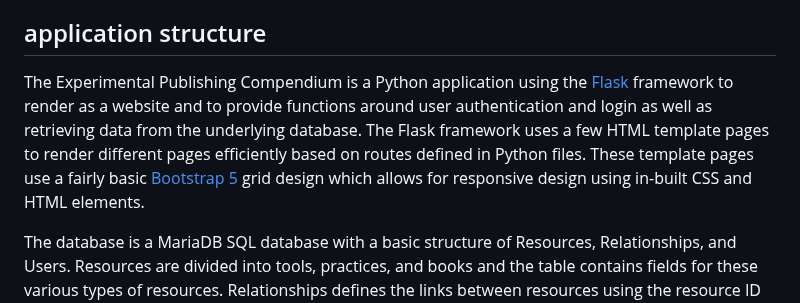
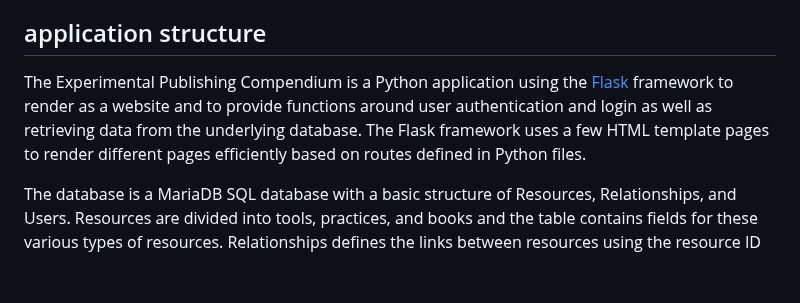
Before and after one commit to COPIM/expub_compendium, a Markdown page: README.md, the part around the change. Rendered like a GitHub page; blank space fills up the shorter version.

```diff
--- a/README.md
+++ b/README.md
@@ -4,7 +4,7 @@ The Experimental Publishing Compendium will build on this review of tools to pre
 
 ## application structure
 
-The Experimental Publishing Compendium is a Python application using the [Flask](https://flask.palletsprojects.com/en/2.2.x/) framework to render as a website and to provide functions around user authentication and login as well as retrieving data from the underlying database. The Flask framework uses a few HTML template pages to render different pages efficiently based on routes defined in Python files. These template pages use a fairly basic [Bootstrap 5](https://getbootstrap.com/) grid design which allows for responsive design using in-built CSS and HTML elements.
+The Experimental Publishing Compendium is a Python application using the [Flask](https://flask.palletsprojects.com/en/2.2.x/) framework to render as a website and to provide functions around user authentication and login as well as retrieving data from the underlying database. The Flask framework uses a few HTML template pages to render different pages efficiently based on routes defined in Python files.
 
 The database is a MariaDB SQL database with a basic structure of Resources, Relationships, and Users. Resources are divided into tools, practices, and books and the table contains fields for these various types of resources. Relationships defines the links between resources using the resource ID in the Resource table: these are rendered on the site as connections between, say, a tool and a practice. Users contains the site's users with basic details like email address and hashed password. This simple structure provides flexibility for displaying resources with filters and to illustrate the connections between various resources.
 
```
